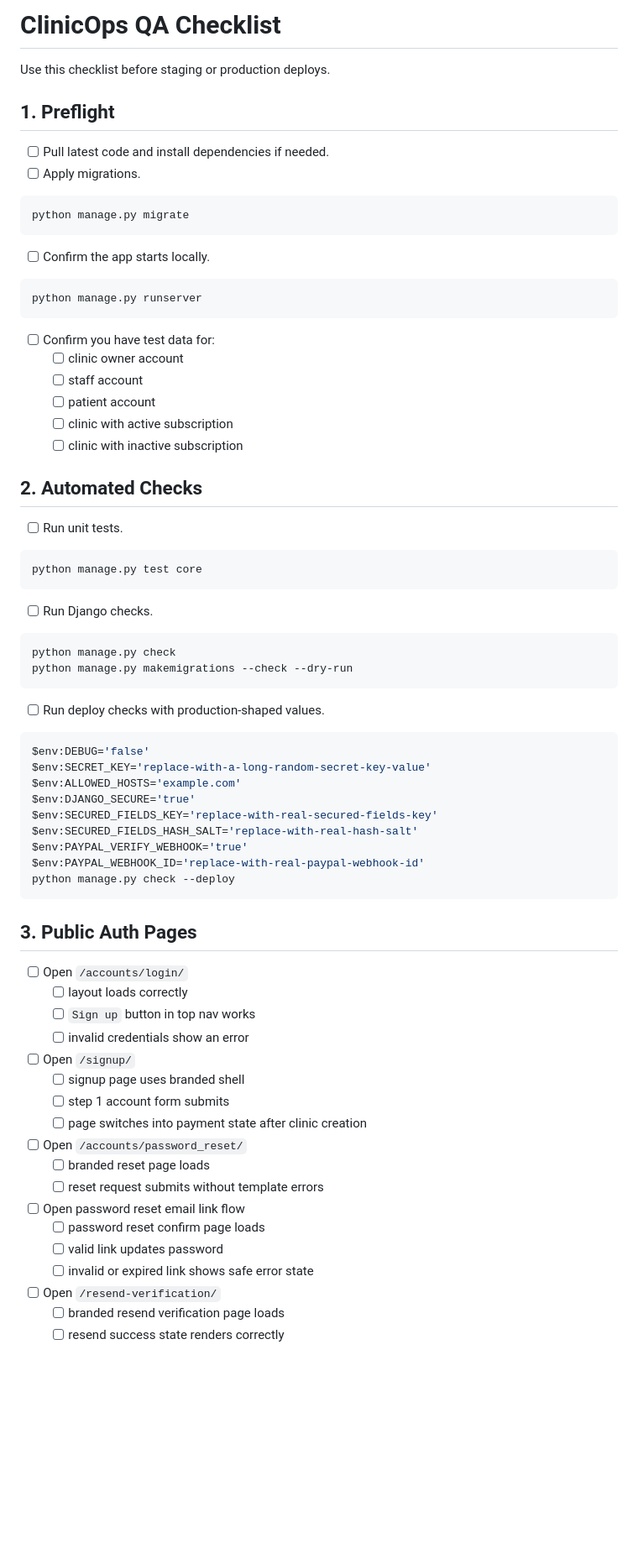
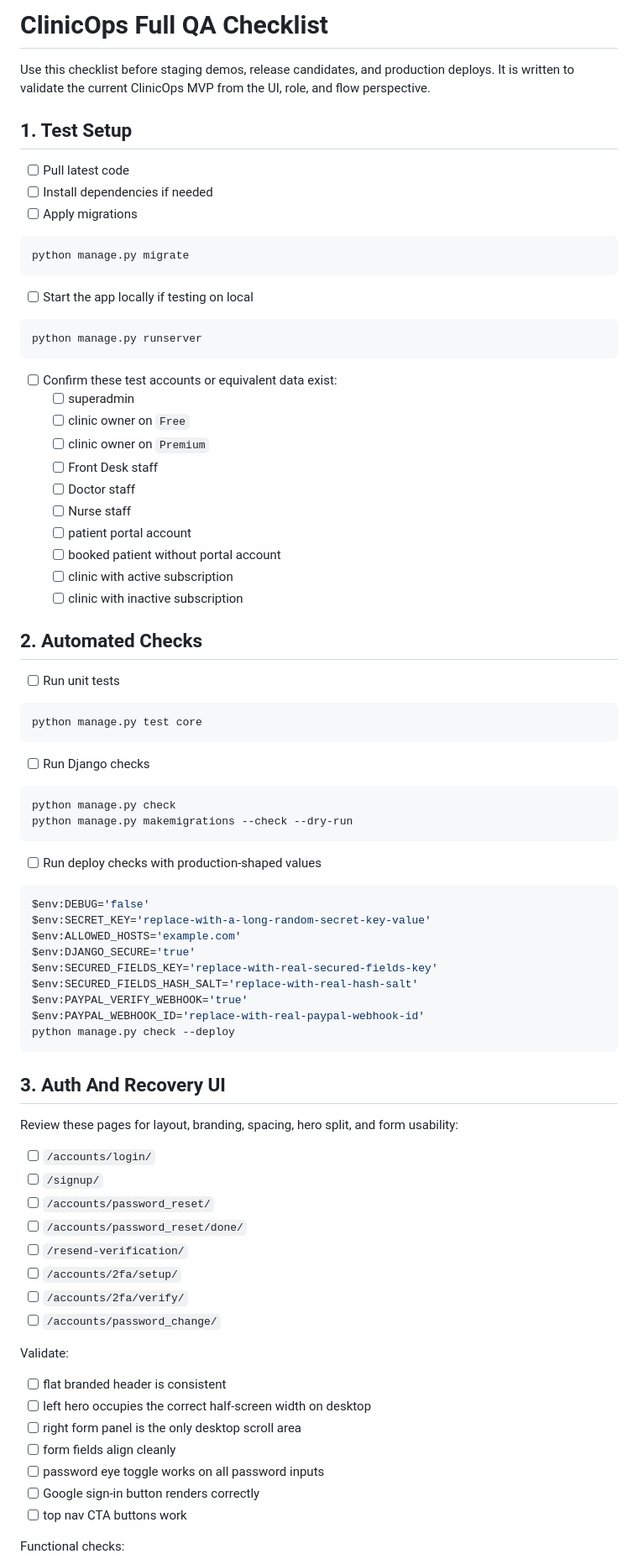
Before and after one commit to pinoyvaautomation/Clinicops, a Markdown page: QA_CHECKLIST.md, the part around one of its changes. Shown at 84% size. Drawn GitHub-style; blank space fills up the shorter version.

````diff
--- a/QA_CHECKLIST.md
+++ b/QA_CHECKLIST.md
@@ -1,45 +1,51 @@
-# ClinicOps QA Checklist
+# ClinicOps Full QA Checklist
 
-Use this checklist before staging or production deploys.
+Use this checklist before staging demos, release candidates, and production deploys. It is written to validate the current ClinicOps MVP from the UI, role, and flow perspective.
 
-## 1. Preflight
+## 1. Test Setup
 
-- [ ] Pull latest code and install dependencies if needed.
-- [ ] Apply migrations.
+- [ ] Pull latest code
+- [ ] Install dependencies if needed
+- [ ] Apply migrations
 
 ```powershell
 python manage.py migrate
 ```
 
-- [ ] Confirm the app starts locally.
+- [ ] Start the app locally if testing on local
 
 ```powershell
 python manage.py runserver
 ```
 
-- [ ] Confirm you have test data for:
-  - [ ] clinic owner account
-  - [ ] staff account
-  - [ ] patient account
+- [ ] Confirm these test accounts or equivalent data exist:
+  - [ ] superadmin
+  - [ ] clinic owner on `Free`
+  - [ ] clinic owner on `Premium`
+  - [ ] Front Desk staff
+  - [ ] Doctor staff
+  - [ ] Nurse staff
+  - [ ] patient portal account
+  - [ ] booked patient without portal account
   - [ ] clinic with active subscription
   - [ ] clinic with inactive subscription
 
 ## 2. Automated Checks
 
-- [ ] Run unit tests.
+- [ ] Run unit tests
 
 ```powershell
 python manage.py test core
 ```
 
-- [ ] Run Django checks.
+- [ ] Run Django checks
 
 ```powershell
 python manage.py check
 python manage.py makemigrations --check --dry-run
 ```
 
-- [ ] Run deploy checks with production-shaped values.
+- [ ] Run deploy checks with production-shaped values
 
 ```powershell
 $env:DEBUG='false'
@@ -53,28 +59,28 @@ $env:PAYPAL_WEBHOOK_ID='replace-with-real-paypal-webhook-id'
 python manage.py check --deploy
 ```
 
-## 3. Public Auth Pages
+## 3. Auth And Recovery UI
 
-- [ ] Open `/accounts/login/`
-  - [ ] layout loads correctly
-  - [ ] `Sign up` button in top nav works
-  - [ ] invalid credentials show an error
+Review these pages for layout, branding, spacing, hero split, and form usability:
 
-- [ ] Open `/signup/`
-  - [ ] signup page uses branded shell
-  - [ ] step 1 account form submits
-  - [ ] page switches into payment state after clinic creation
+- [ ] `/accounts/login/`
+- [ ] `/signup/`
+- [ ] `/accounts/password_reset/`
+- [ ] `/accounts/password_reset/done/`
+- [ ] `/resend-verification/`
+- [ ] `/accounts/2fa/setup/`
+- [ ] `/accounts/2fa/verify/`
+- [ ] `/accounts/password_change/`
 
-- [ ] Open `/accounts/password_reset/`
-  - [ ] branded reset page loads
-  - [ ] reset request submits without template errors
+Validate:
 
-- [ ] Open password reset email link flow
-  - [ ] password reset confirm page loads
-  - [ ] valid link updates password
-  - [ ] invalid or expired link shows safe error state
+- [ ] flat branded header is consistent
+- [ ] left hero occupies the correct half-screen width on desktop
+- [ ] right form panel is the only desktop scroll area
+- [ ] form fields align cleanly
+- [ ] password eye toggle works on all password inputs
+- [ ] Google sign-in button renders correctly
+- [ ] top nav CTA buttons work
 
-- [ ] Open `/resend-verification/`
-  - [ ] branded resend verification page loads
-  - [ ] resend success state renders correctly
+Functional checks:
 
````
Also changed, not shown: other parts of QA_CHECKLIST.md (+290 -102 lines).
